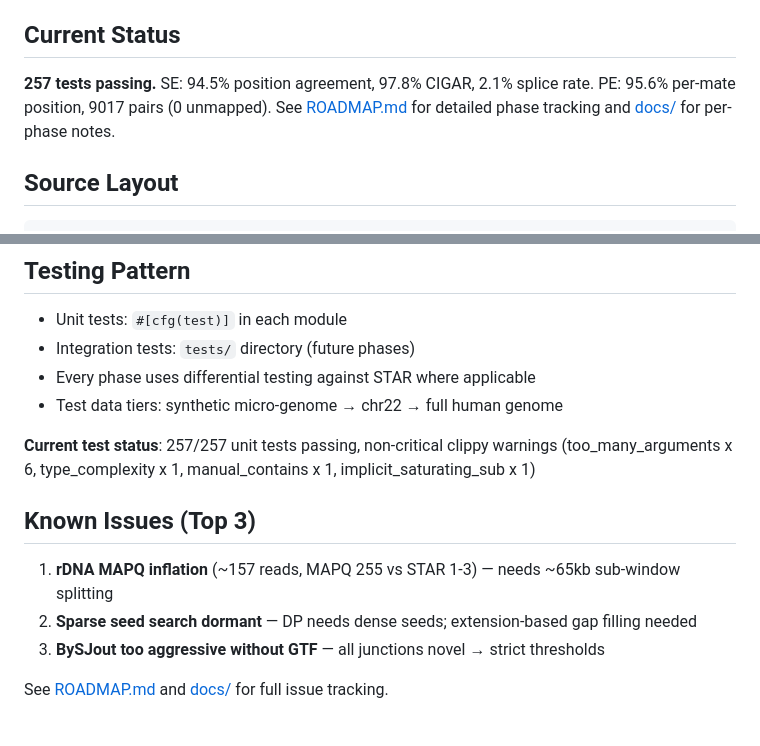
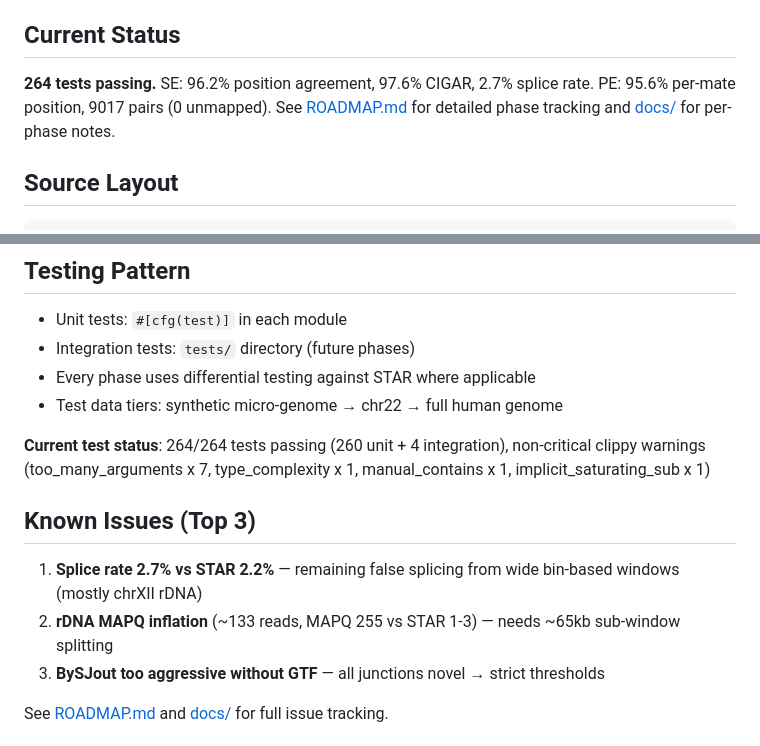
Before and after one commit to Psy-Fer/ruSTAR, a Markdown page: CLAUDE.md, 2 parts joined by grey strips. GitHub-like rendering.

```diff
--- a/CLAUDE.md
+++ b/CLAUDE.md
@@ -32,7 +32,7 @@ Always run `cargo clippy`, `cargo fmt --check`, and `cargo test` before consider
 
 ## Current Status
 
-**257 tests passing.** SE: 94.5% position agreement, 97.8% CIGAR, 2.1% splice rate. PE: 95.6% per-mate position, 9017 pairs (0 unmapped). See [ROADMAP.md](ROADMAP.md) for detailed phase tracking and [docs/](docs/) for per-phase notes.
+**264 tests passing.** SE: 96.2% position agreement, 97.6% CIGAR, 2.7% splice rate. PE: 95.6% per-mate position, 9017 pairs (0 unmapped). See [ROADMAP.md](ROADMAP.md) for detailed phase tracking and [docs/](docs/) for per-phase notes.
 
 ## Source Layout
 
@@ -119,12 +119,12 @@ predicates = "3"
 - Every phase uses differential testing against STAR where applicable
 - Test data tiers: synthetic micro-genome → chr22 → full human genome
 
-**Current test status**: 257/257 unit tests passing, non-critical clippy warnings (too_many_arguments x 6, type_complexity x 1, manual_contains x 1, implicit_saturating_sub x 1)
+**Current test status**: 264/264 tests passing (260 unit + 4 integration), non-critical clippy warnings (too_many_arguments x 7, type_complexity x 1, manual_contains x 1, implicit_saturating_sub x 1)
 
 ## Known Issues (Top 3)
 
-1. **rDNA MAPQ inflation** (~157 reads, MAPQ 255 vs STAR 1-3) — needs ~65kb sub-window splitting
-2. **Sparse seed search dormant** — DP needs dense seeds; extension-based gap filling needed
+1. **Splice rate 2.7% vs STAR 2.2%** — remaining false splicing from wide bin-based windows (mostly chrXII rDNA)
+2. **rDNA MAPQ inflation** (~133 reads, MAPQ 255 vs STAR 1-3) — needs ~65kb sub-window splitting
 3. **BySJout too aggressive without GTF** — all junctions novel → strict thresholds
 
 See [ROADMAP.md](ROADMAP.md) and [docs/](docs/) for full issue tracking.
```
Also changed, not shown: ROADMAP.md (+3 -3 lines), docs/phase16_algorithm.md (+37 -6 lines).
